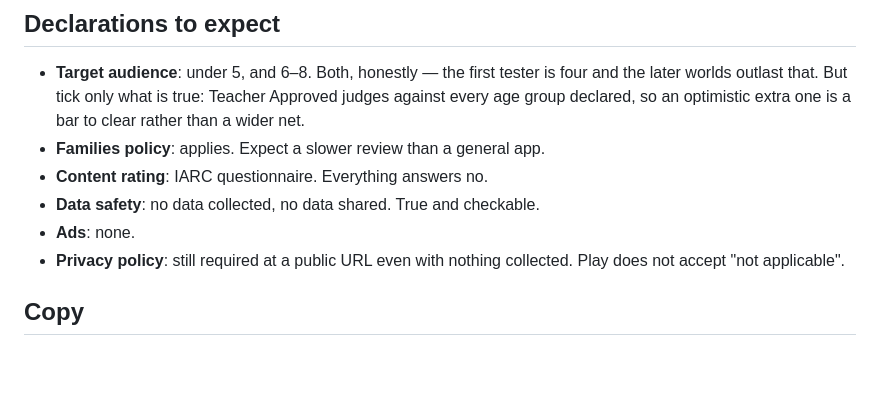
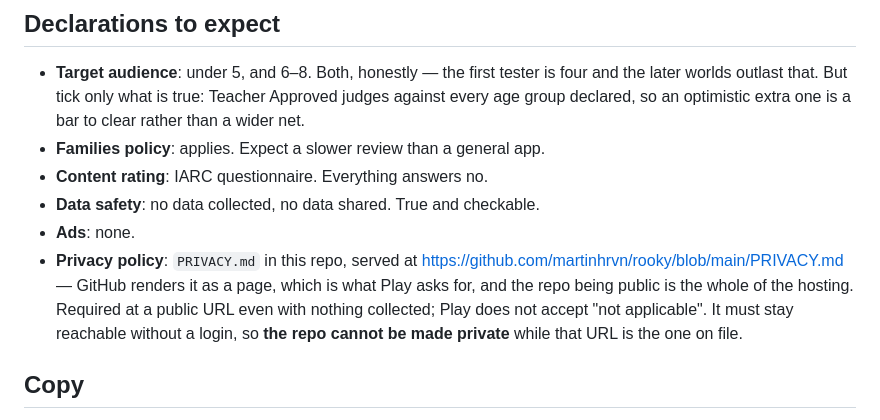
Before and after one commit to martinhrvn/rooky, a Markdown page: brand/listing.md, the part around the change. GitHub-like rendering; blank space fills up the shorter version.

Commit message:
Adding privacy policy

```diff
--- a/brand/listing.md
+++ b/brand/listing.md
@@ -49,8 +49,12 @@ Safety form is the shortest one Play accepts.
 - **Content rating**: IARC questionnaire. Everything answers no.
 - **Data safety**: no data collected, no data shared. True and checkable.
 - **Ads**: none.
-- **Privacy policy**: still required at a public URL even with nothing
-  collected. Play does not accept "not applicable".
+- **Privacy policy**: `PRIVACY.md` in this repo, served at
+  <https://github.com/martinhrvn/rooky/blob/main/PRIVACY.md> — GitHub renders it
+  as a page, which is what Play asks for, and the repo being public is the whole
+  of the hosting. Required at a public URL even with nothing collected; Play
+  does not accept "not applicable". It must stay reachable without a login, so
+  **the repo cannot be made private** while that URL is the one on file.
 
 ## Copy
 
```
Also changed, not shown: PRIVACY.md (added, +91 -0 lines).
